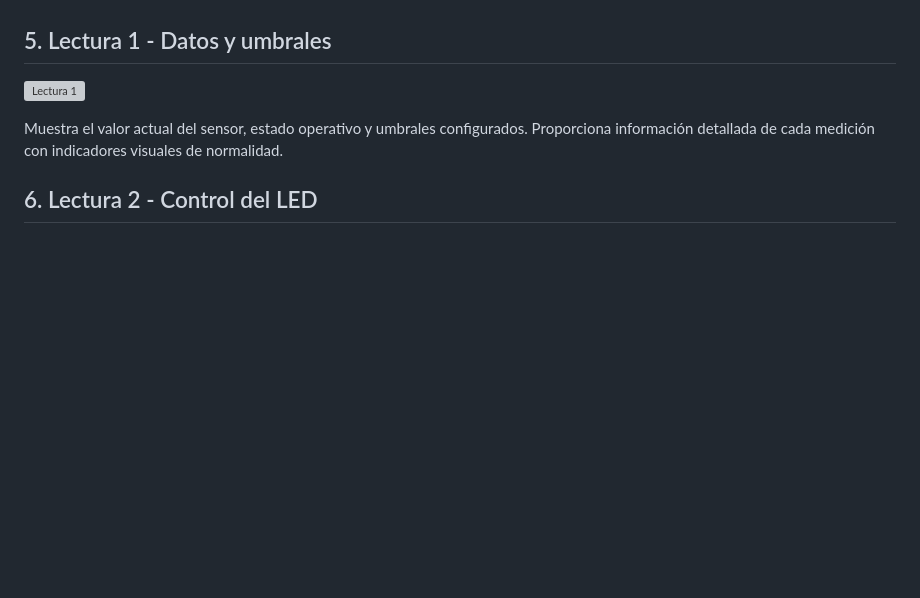
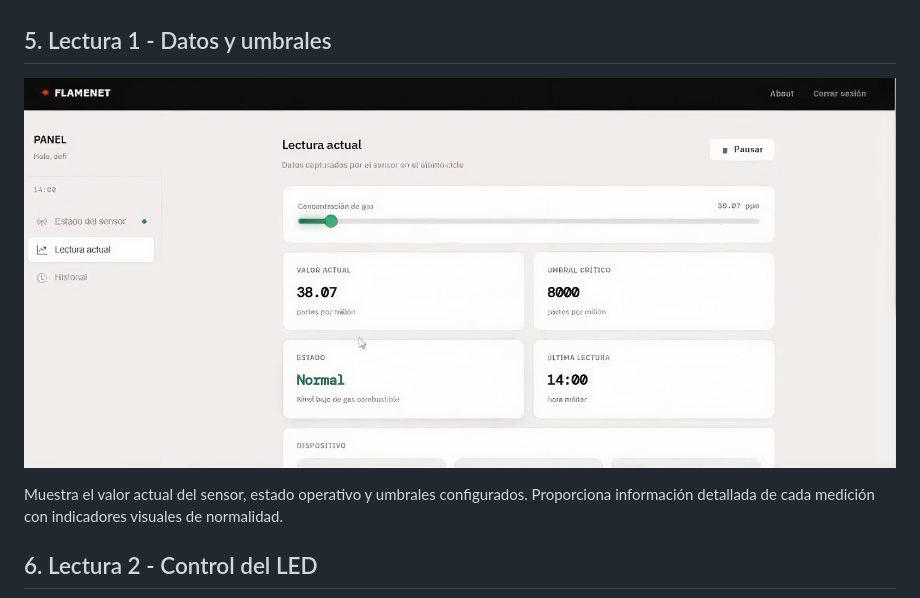
Before and after one commit to IjossD/flamenet, a Markdown page: README.md, the part around one of its changes. Rendered like a GitHub page; blank space fills up the shorter version; grey boxes are pictures that could not be loaded.

```diff
--- a/README.md
+++ b/README.md
@@ -218,7 +218,7 @@ Sección de visualización de métricas con gráficos en tiempo real. Permite id
 
 ## 5. Lectura 1 - Datos y umbrales
 
-![Lectura 1](assets/screenshots/lectura1.png)
+![Lectura 1](assets/screenshots/lectura.png)
 
 Muestra el valor actual del sensor, estado operativo y umbrales configurados. Proporciona información detallada de cada medición con indicadores visuales de normalidad.
 
```
Also changed, not shown: other parts of README.md (+2 -2 lines).
